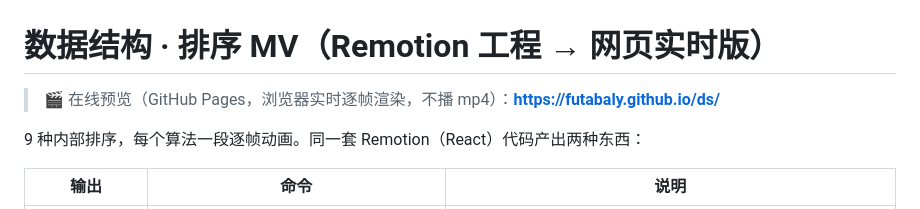
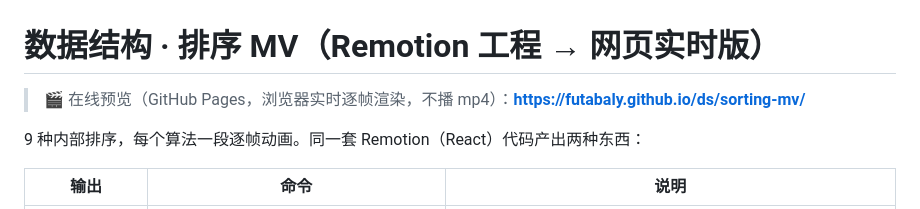
Before and after one commit to FutabaLy/ds, a Markdown page: projects/sorting-mv/README.md, the part around the change. Drawn GitHub-style.

```diff
--- a/projects/sorting-mv/README.md
+++ b/projects/sorting-mv/README.md
@@ -1,6 +1,6 @@
 # 数据结构 · 排序 MV（Remotion 工程 → 网页实时版）
 
-> 🎬 在线预览（GitHub Pages，浏览器实时逐帧渲染，不播 mp4）：**https://futabaly.github.io/ds/**
+> 🎬 在线预览（GitHub Pages，浏览器实时逐帧渲染，不播 mp4）：**https://futabaly.github.io/ds/sorting-mv/**
 
 9 种内部排序，每个算法一段逐帧动画。同一套 Remotion（React）代码产出两种东西：
 
```
Also changed, not shown: README.md (+15 -3 lines), docs/portal.png (added), 3 other files.
